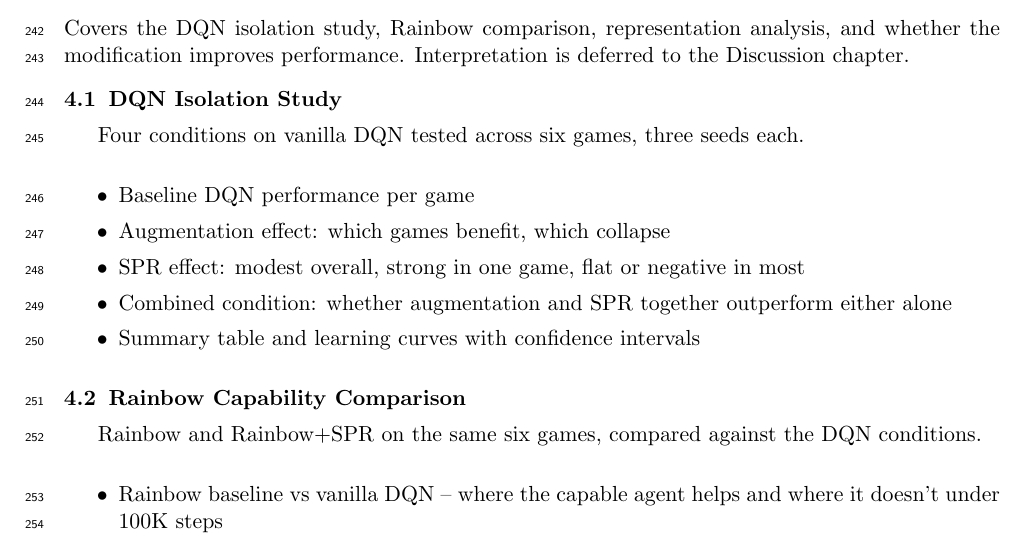
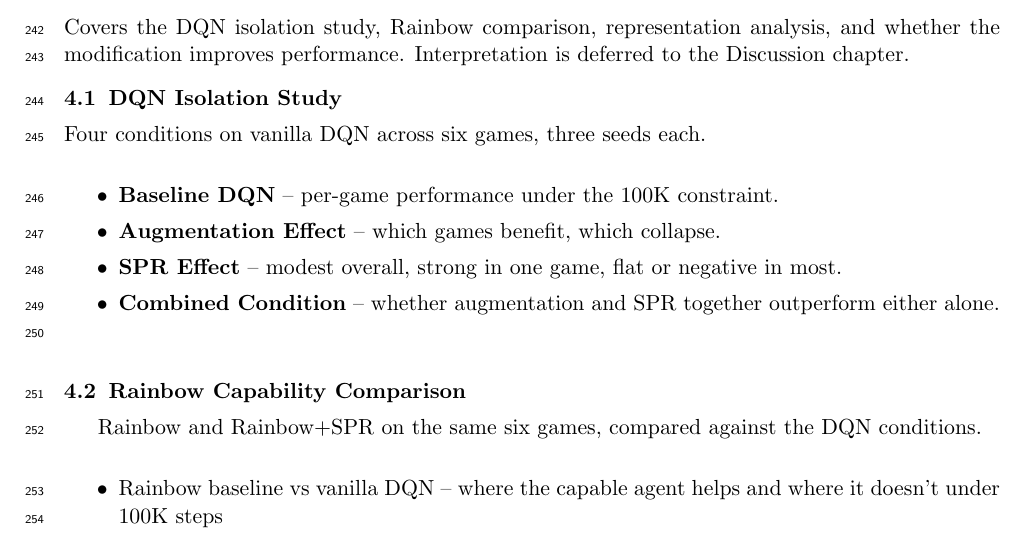
Before and after one commit to toribiodiego/thesis, a LaTeX document (reports/outline.tex): part of page 8 of 11, cut so that both start at the same text. Compiled offline with pdfLaTeX.

Commit message:
docs: update section 4.1 (DQN Isolation Study) in outline
Rewrite with bold condition names. No sub-bullets since the
chapter is not yet written.

```diff
--- a/reports/outline.tex
+++ b/reports/outline.tex
@@ -550,17 +550,18 @@ performance. Interpretation is deferred to the Discussion chapter.
 
 \subsection{DQN Isolation Study}
 
-Four conditions on vanilla DQN tested across six games, three seeds
-each.
+\noindent Four conditions on vanilla DQN across six games, three
+seeds each.
 
 \begin{itemize}
-\item Baseline DQN performance per game
-\item Augmentation effect: which games benefit, which collapse
-\item SPR effect: modest overall, strong in one game, flat or
-  negative in most
-\item Combined condition: whether augmentation and SPR together
-  outperform either alone
-\item Summary table and learning curves with confidence intervals
+\item \textbf{Baseline DQN} -- per-game performance under the
+  100K constraint.
+\item \textbf{Augmentation Effect} -- which games benefit, which
+  collapse.
+\item \textbf{SPR Effect} -- modest overall, strong in one game,
+  flat or negative in most.
+\item \textbf{Combined Condition} -- whether augmentation and SPR
+  together outperform either alone.
 \end{itemize}
 
 \subsection{Rainbow Capability Comparison}
```
